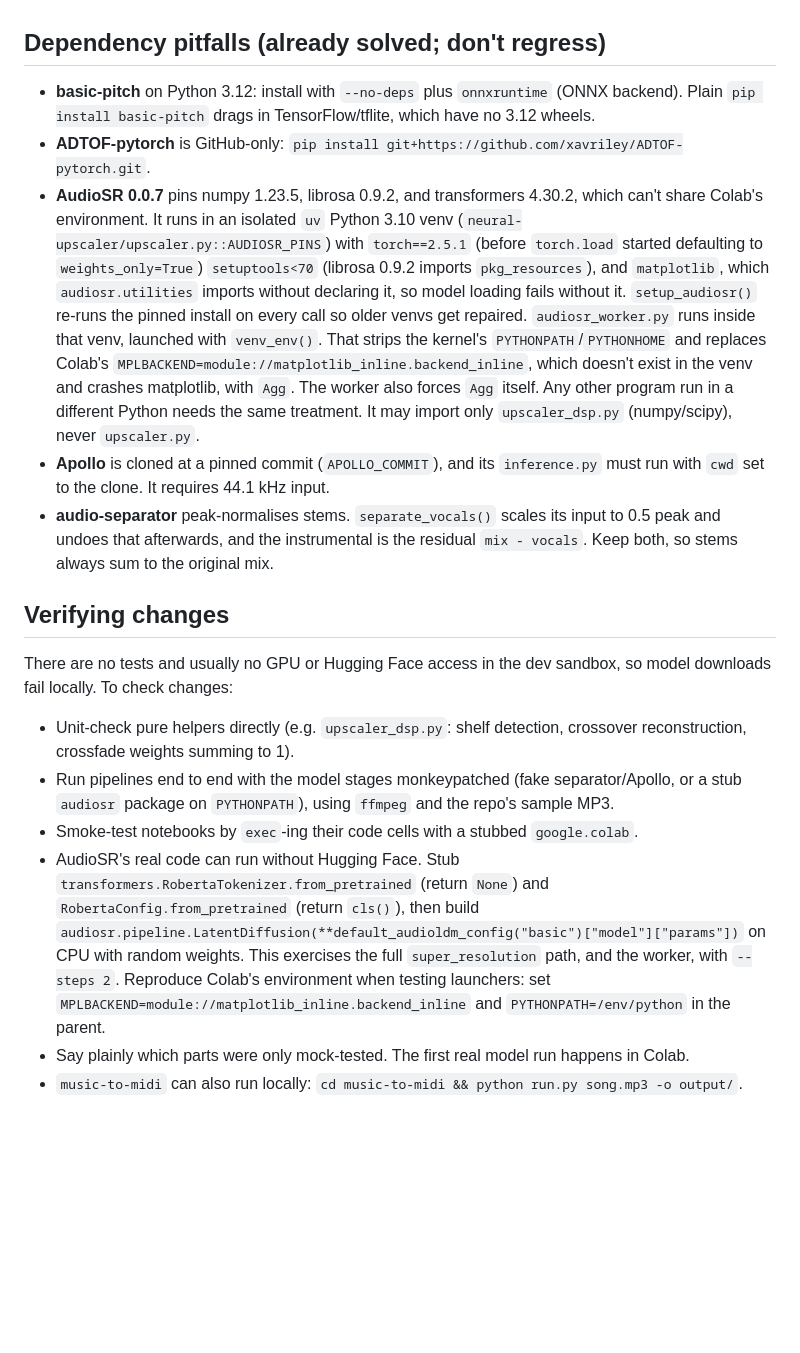
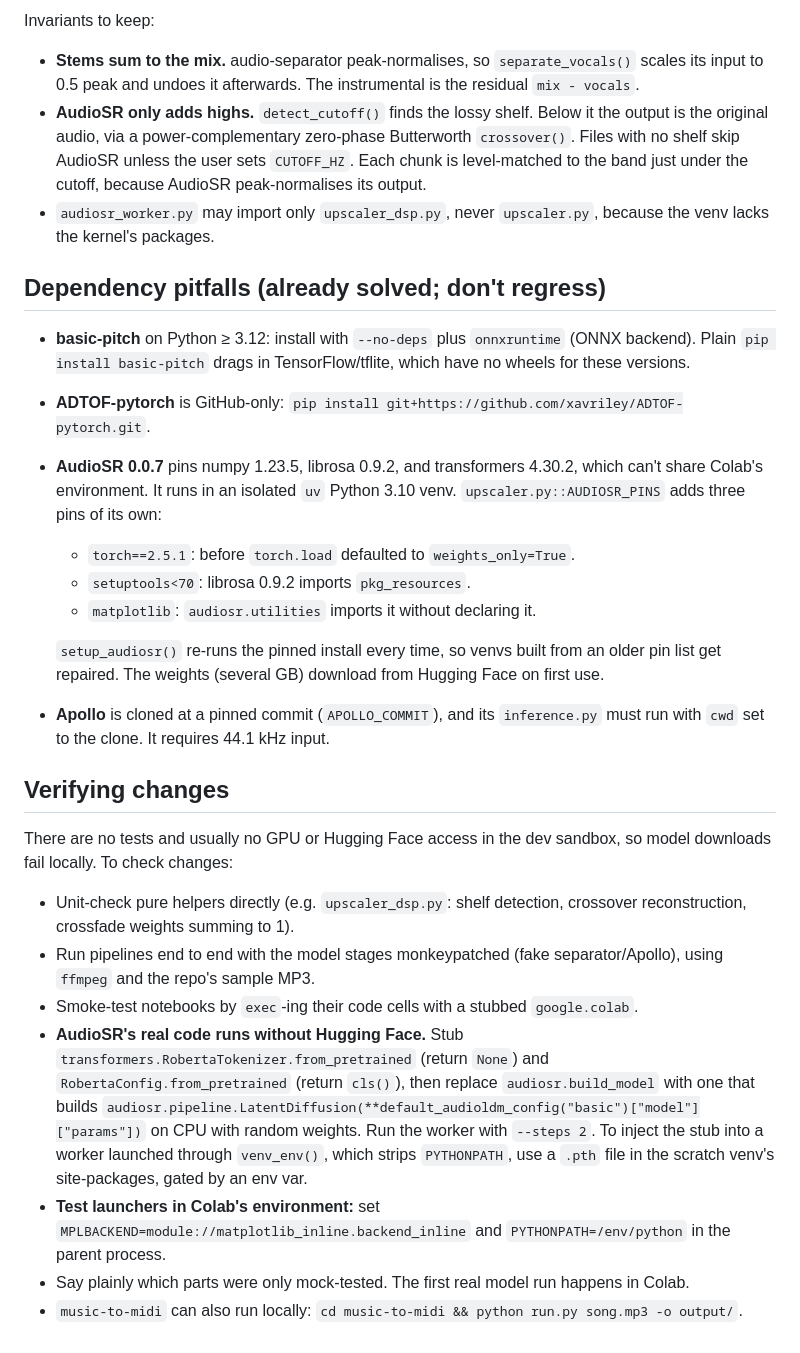
Before and after one commit to guitorte/audio, a Markdown page: CLAUDE.md, the part around one of its changes. Rendered like a GitHub page; blank space fills up the shorter version.

```diff
--- a/CLAUDE.md
+++ b/CLAUDE.md
@@ -26,18 +47,27 @@ Personal music/audio toolbox. Most of it is **Google Colab notebooks backed by s
+Invariants to keep:
+- **Stems sum to the mix.** audio-separator peak-normalises, so `separate_vocals()` scales its input to 0.5 peak and undoes it afterwards. The instrumental is the residual `mix - vocals`.
+- **AudioSR only adds highs.** `detect_cutoff()` finds the lossy shelf. Below it the output is the original audio, via a power-complementary zero-phase Butterworth `crossover()`. Files with no shelf skip AudioSR unless the user sets `CUTOFF_HZ`. Each chunk is level-matched to the band just under the cutoff, because AudioSR peak-normalises its output.
+- `audiosr_worker.py` may import only `upscaler_dsp.py`, never `upscaler.py`, because the venv lacks the kernel's packages.
 
 ## Dependency pitfalls (already solved; don't regress)
 
-- **basic-pitch** on Python 3.12: install with `--no-deps` plus `onnxruntime` (ONNX backend). Plain `pip install basic-pitch` drags in TensorFlow/tflite, which have no 3.12 wheels.
+- **basic-pitch** on Python ≥ 3.12: install with `--no-deps` plus `onnxruntime` (ONNX backend). Plain `pip install basic-pitch` drags in TensorFlow/tflite, which have no wheels for these versions.
 - **ADTOF-pytorch** is GitHub-only: `pip install git+https://github.com/xavriley/ADTOF-pytorch.git`.
-- **AudioSR 0.0.7** pins numpy 1.23.5, librosa 0.9.2, and transformers 4.30.2, which can't share Colab's environment. It runs in an isolated `uv` Python 3.10 venv (`neural-upscaler/upscaler.py::AUDIOSR_PINS`) with `torch==2.5.1` (before `torch.load` started defaulting to `weights_only=True`) `setuptools<70` (librosa 0.9.2 imports `pkg_resources`), and `matplotlib`, which `audiosr.utilities` imports without declaring it, so model loading fails without it. `setup_audiosr()` re-runs the pinned install on every call so older venvs get repaired. `audiosr_worker.py` runs inside that venv, launched with `venv_env()`. That strips the kernel's `PYTHONPATH`/`PYTHONHOME` and replaces Colab's `MPLBACKEND=module://matplotlib_inline.backend_inline`, which doesn't exist in the venv and crashes matplotlib, with `Agg`. The worker also forces `Agg` itself. Any other program run in a different Python needs the same treatment. It may import only `upscaler_dsp.py` (numpy/scipy), never `upscaler.py`.
+- **AudioSR 0.0.7** pins numpy 1.23.5, librosa 0.9.2, and transformers 4.30.2, which can't share Colab's environment. It runs in an isolated `uv` Python 3.10 venv. `upscaler.py::AUDIOSR_PINS` adds three pins of its own:
+  - `torch==2.5.1`: before `torch.load` defaulted to `weights_only=True`.
+  - `setuptools<70`: librosa 0.9.2 imports `pkg_resources`.
+  - `matplotlib`: `audiosr.utilities` imports it without declaring it.
+
+  `setup_audiosr()` re-runs the pinned install every time, so venvs built from an older pin list get repaired. The weights (several GB) download from Hugging Face on first use.
 - **Apollo** is cloned at a pinned commit (`APOLLO_COMMIT`), and its `inference.py` must run with `cwd` set to the clone. It requires 44.1 kHz input.
-- **audio-separator** peak-normalises stems. `separate_vocals()` scales its input to 0.5 peak and undoes that afterwards, and the instrumental is the residual `mix - vocals`. Keep both, so stems always sum to the original mix.
 
 ## Verifying changes
 
 There are no tests and usually no GPU or Hugging Face access in the dev sandbox, so model downloads fail locally. To check changes:
 - Unit-check pure helpers directly (e.g. `upscaler_dsp.py`: shelf detection, crossover reconstruction, crossfade weights summing to 1).
-- Run pipelines end to end with the model stages monkeypatched (fake separator/Apollo, or a stub `audiosr` package on `PYTHONPATH`), using `ffmpeg` and the repo's sample MP3.
+- Run pipelines end to end with the model stages monkeypatched (fake separator/Apollo), using `ffmpeg` and the repo's sample MP3.
 - Smoke-test notebooks by `exec`-ing their code cells with a stubbed `google.colab`.
-- AudioSR's real code can run without Hugging Face. Stub `transformers.RobertaTokenizer.from_pretrained` (return `None`) and `RobertaConfig.from_pretrained` (return `cls()`), then build `audiosr.pipeline.LatentDiffusion(**default_audioldm_config("basic")["model"]["params"])` on CPU with random weights. This exercises the full `super_resolution` path, and the worker, with `--steps 2`. Reproduce Colab's environment when testing launchers: set `MPLBACKEND=module://matplotlib_inline.backend_inline` and `PYTHONPATH=/env/python` in the parent.
+- **AudioSR's real code runs without Hugging Face.** Stub `transformers.RobertaTokenizer.from_pretrained` (return `None`) and `RobertaConfig.from_pretrained` (return `cls()`), then replace `audiosr.build_model` with one that builds `audiosr.pipeline.LatentDiffusion(**default_audioldm_config("basic")["model"]["params"])` on CPU with random weights. Run the worker with `--steps 2`. To inject the stub into a worker launched through `venv_env()`, which strips `PYTHONPATH`, use a `.pth` file in the scratch venv's site-packages, gated by an env var.
+- **Test launchers in Colab's environment:** set `MPLBACKEND=module://matplotlib_inline.backend_inline` and `PYTHONPATH=/env/python` in the parent process.
 - Say plainly which parts were only mock-tested. The first real model run happens in Colab.
 - `music-to-midi` can also run locally: `cd music-to-midi && python run.py song.mp3 -o output/`.
```
Also changed, not shown: other parts of CLAUDE.md (+25 -4 lines).
